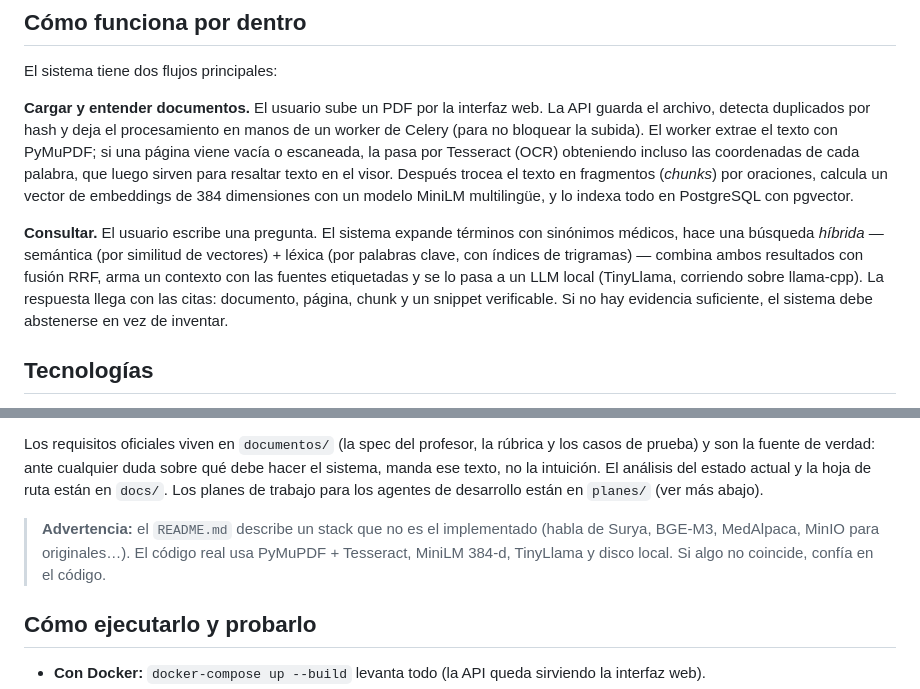
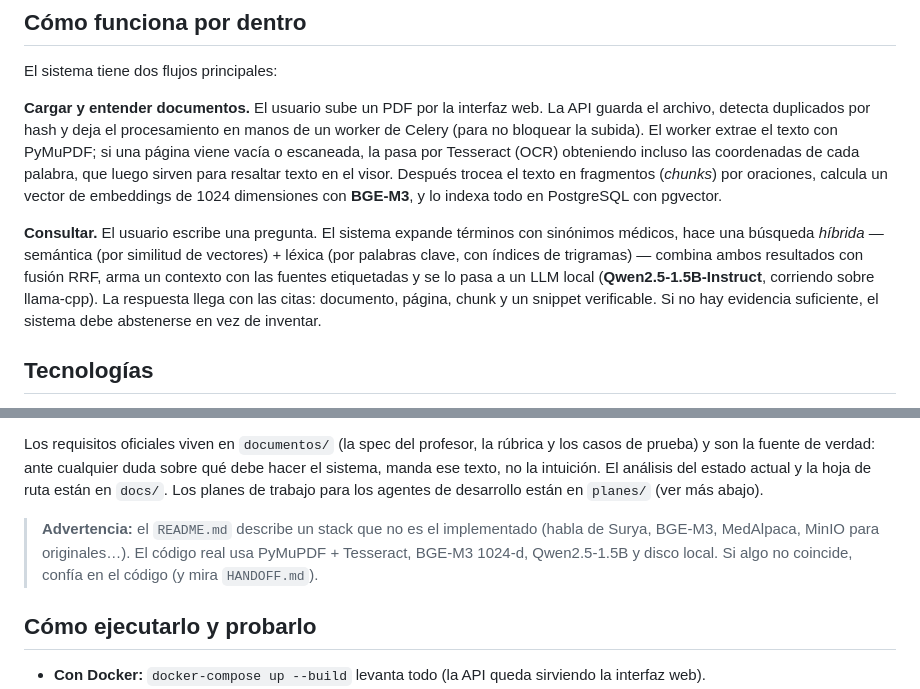
Before and after one commit to Juanguz095/RAG, a Markdown page: AGENTS.md, 2 parts joined by grey strips. Rendered like a GitHub page.

Commit message:
docs: corregir AGENTS.md (BGE-M3 1024-d + Qwen2.5-1.5B, eran MiniLM/TinyLlama)

```diff
--- a/AGENTS.md
+++ b/AGENTS.md
@@ -12,9 +12,9 @@ Este es un proyecto académico: se evalúa contra una rúbrica (`documentos/RUBR
 
 El sistema tiene dos flujos principales:
 
-**Cargar y entender documentos.** El usuario sube un PDF por la interfaz web. La API guarda el archivo, detecta duplicados por hash y deja el procesamiento en manos de un worker de Celery (para no bloquear la subida). El worker extrae el texto con PyMuPDF; si una página viene vacía o escaneada, la pasa por Tesseract (OCR) obteniendo incluso las coordenadas de cada palabra, que luego sirven para resaltar texto en el visor. Después trocea el texto en fragmentos (*chunks*) por oraciones, calcula un vector de embeddings de 384 dimensiones con un modelo MiniLM multilingüe, y lo indexa todo en PostgreSQL con pgvector.
+**Cargar y entender documentos.** El usuario sube un PDF por la interfaz web. La API guarda el archivo, detecta duplicados por hash y deja el procesamiento en manos de un worker de Celery (para no bloquear la subida). El worker extrae el texto con PyMuPDF; si una página viene vacía o escaneada, la pasa por Tesseract (OCR) obteniendo incluso las coordenadas de cada palabra, que luego sirven para resaltar texto en el visor. Después trocea el texto en fragmentos (*chunks*) por oraciones, calcula un vector de embeddings de 1024 dimensiones con **BGE-M3**, y lo indexa todo en PostgreSQL con pgvector.
 
-**Consultar.** El usuario escribe una pregunta. El sistema expande términos con sinónimos médicos, hace una búsqueda *híbrida* — semántica (por similitud de vectores) + léxica (por palabras clave, con índices de trigramas) — combina ambos resultados con fusión RRF, arma un contexto con las fuentes etiquetadas y se lo pasa a un LLM local (TinyLlama, corriendo sobre llama-cpp). La respuesta llega con las citas: documento, página, chunk y un snippet verificable. Si no hay evidencia suficiente, el sistema debe abstenerse en vez de inventar.
+**Consultar.** El usuario escribe una pregunta. El sistema expande términos con sinónimos médicos, hace una búsqueda *híbrida* — semántica (por similitud de vectores) + léxica (por palabras clave, con índices de trigramas) — combina ambos resultados con fusión RRF, arma un contexto con las fuentes etiquetadas y se lo pasa a un LLM local (**Qwen2.5-1.5B-Instruct**, corriendo sobre llama-cpp). La respuesta llega con las citas: documento, página, chunk y un snippet verificable. Si no hay evidencia suficiente, el sistema debe abstenerse en vez de inventar.
 
 ## Tecnologías
 
@@ -32,7 +32,7 @@ Todo el backend vive en `src/`: la app y el arranque en `main.py`, la configurac
 
 Los requisitos oficiales viven en `documentos/` (la spec del profesor, la rúbrica y los casos de prueba) y son la fuente de verdad: ante cualquier duda sobre qué debe hacer el sistema, manda ese texto, no la intuición. El análisis del estado actual y la hoja de ruta están en `docs/`. Los planes de trabajo para los agentes de desarrollo están en `planes/` (ver más abajo).
 
-> **Advertencia:** el `README.md` describe un stack que no es el implementado (habla de Surya, BGE-M3, MedAlpaca, MinIO para originales…). El código real usa PyMuPDF + Tesseract, MiniLM 384-d, TinyLlama y disco local. Si algo no coincide, confía en el código.
+> **Advertencia:** el `README.md` describe un stack que no es el implementado (habla de Surya, BGE-M3, MedAlpaca, MinIO para originales…). El código real usa PyMuPDF + Tesseract, BGE-M3 1024-d, Qwen2.5-1.5B y disco local. Si algo no coincide, confía en el código (y mira `HANDOFF.md`).
 
 ## Cómo ejecutarlo y probarlo
 
```
